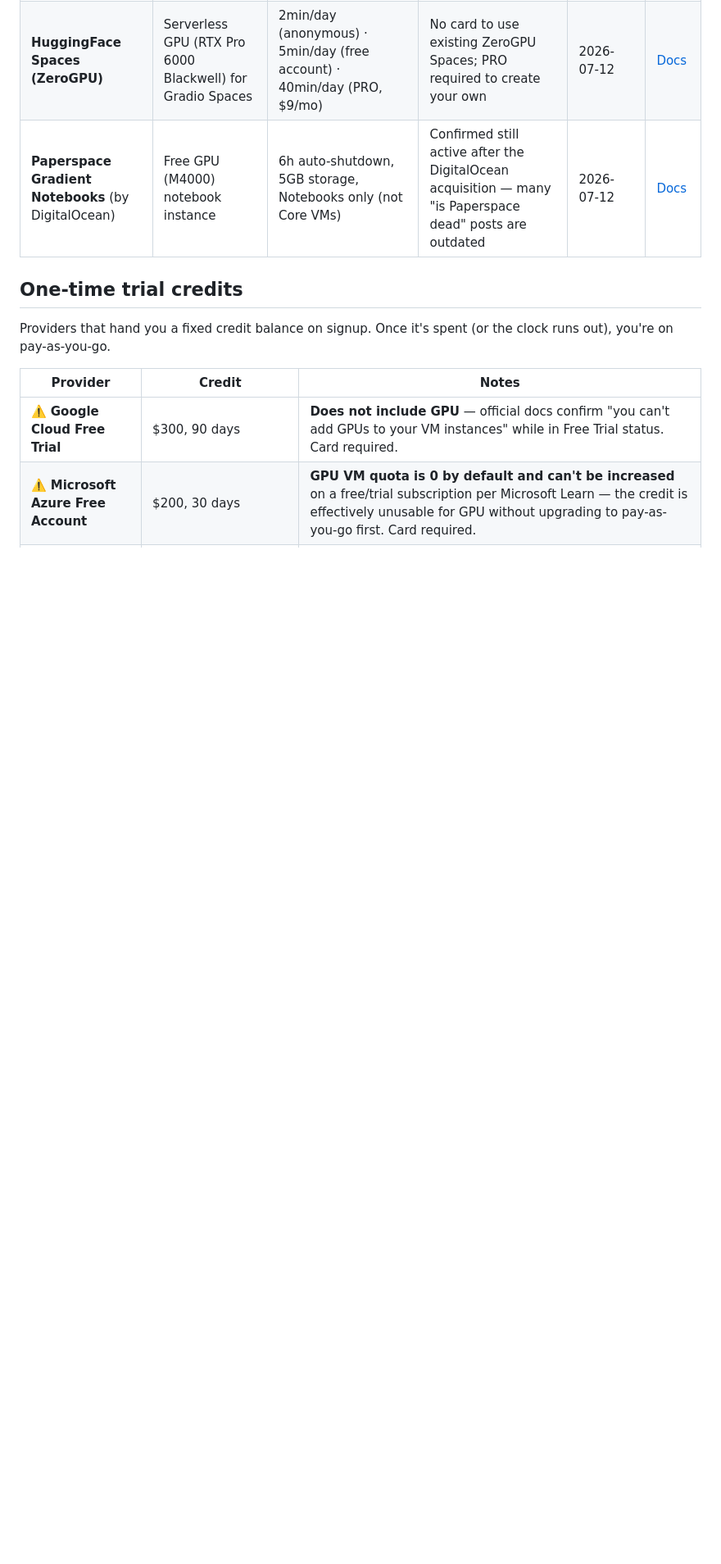
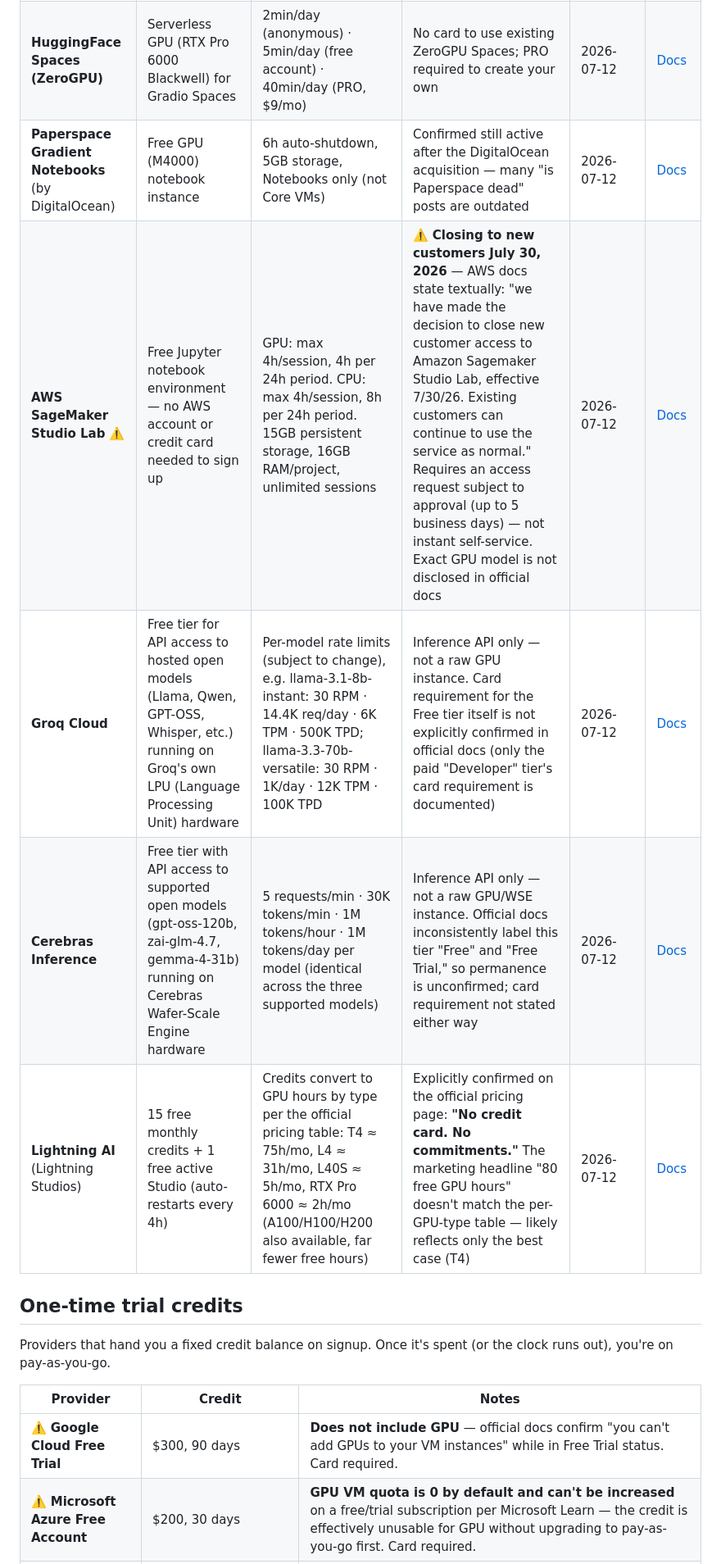
Before and after one commit to pacocartones/free-gpu-cloud-credits, a Markdown page: README.md, the part around one of its changes. Shown at 82% size. Rendered like a GitHub page; blank space fills up the shorter version.

```diff
--- a/README.md
+++ b/README.md
@@ -38,6 +41,10 @@ Providers with a recurring (daily/monthly) free compute quota that renews — no
 | **Modal** | $30/month recurring compute credit (Starter plan) | $30/mo, 100 containers + 10 GPU concurrency, 1-day log retention | Official billing docs require a payment method on file; not explicitly excepted for the free Starter plan | 2026-07-12 | [Docs](https://modal.com/pricing) |
 | **HuggingFace Spaces (ZeroGPU)** | Serverless GPU (RTX Pro 6000 Blackwell) for Gradio Spaces | 2min/day (anonymous) · 5min/day (free account) · 40min/day (PRO, $9/mo) | No card to use existing ZeroGPU Spaces; PRO required to create your own | 2026-07-12 | [Docs](https://huggingface.co/docs/hub/en/spaces-zerogpu) |
 | **Paperspace Gradient Notebooks** (by DigitalOcean) | Free GPU (M4000) notebook instance | 6h auto-shutdown, 5GB storage, Notebooks only (not Core VMs) | Confirmed still active after the DigitalOcean acquisition — many "is Paperspace dead" posts are outdated | 2026-07-12 | [Docs](https://docs.digitalocean.com/products/paperspace/notebooks/details/features/) |
+| **AWS SageMaker Studio Lab** ⚠️ | Free Jupyter notebook environment — no AWS account or credit card needed to sign up | GPU: max 4h/session, 4h per 24h period. CPU: max 4h/session, 8h per 24h period. 15GB persistent storage, 16GB RAM/project, unlimited sessions | ⚠️ **Closing to new customers July 30, 2026** — AWS docs state textually: "we have made the decision to close new customer access to Amazon Sagemaker Studio Lab, effective 7/30/26. Existing customers can continue to use the service as normal." Requires an access request subject to approval (up to 5 business days) — not instant self-service. Exact GPU model is not disclosed in official docs | 2026-07-12 | [Docs](https://docs.aws.amazon.com/sagemaker/latest/dg/studio-lab-overview.html) |
+| **Groq Cloud** | Free tier for API access to hosted open models (Llama, Qwen, GPT-OSS, Whisper, etc.) running on Groq's own LPU (Language Processing Unit) hardware | Per-model rate limits (subject to change), e.g. llama-3.1-8b-instant: 30 RPM · 14.4K req/day · 6K TPM · 500K TPD; llama-3.3-70b-versatile: 30 RPM · 1K/day · 12K TPM · 100K TPD | Inference API only — not a raw GPU instance. Card requirement for the Free tier itself is not explicitly confirmed in official docs (only the paid "Developer" tier's card requirement is documented) | 2026-07-12 | [Docs](https://console.groq.com/docs/rate-limits) |
+| **Cerebras Inference** | Free tier with API access to supported open models (gpt-oss-120b, zai-glm-4.7, gemma-4-31b) running on Cerebras Wafer-Scale Engine hardware | 5 requests/min · 30K tokens/min · 1M tokens/hour · 1M tokens/day per model (identical across the three supported models) | Inference API only — not a raw GPU/WSE instance. Official docs inconsistently label this tier "Free" and "Free Trial," so permanence is unconfirmed; card requirement not stated either way | 2026-07-12 | [Docs](https://inference-docs.cerebras.ai/support/rate-limits) |
+| **Lightning AI** (Lightning Studios) | 15 free monthly credits + 1 free active Studio (auto-restarts every 4h) | Credits convert to GPU hours by type per the official pricing table: T4 ≈ 75h/mo, L4 ≈ 31h/mo, L40S ≈ 5h/mo, RTX Pro 6000 ≈ 2h/mo (A100/H100/H200 also available, far fewer free hours) | Explicitly confirmed on the official pricing page: **"No credit card. No commitments."** The marketing headline "80 free GPU hours" doesn't match the per-GPU-type table — likely reflects only the best case (T4) | 2026-07-12 | [Docs](https://lightning.ai/pricing) |
 
 ## One-time trial credits
 
```
Also changed, not shown: other parts of README.md (+24 -2 lines).
